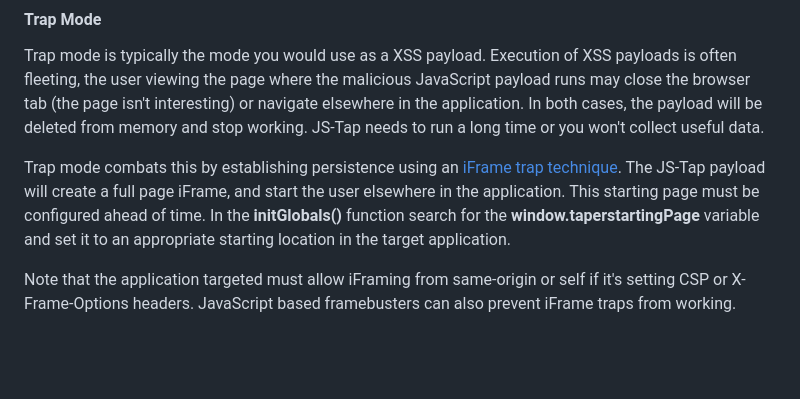
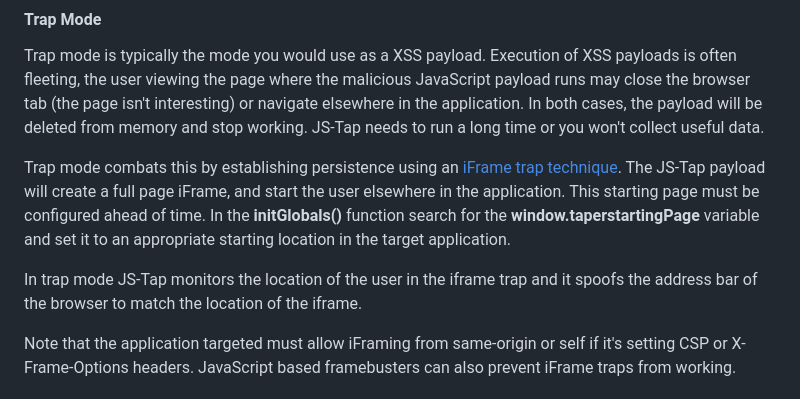
Before and after one commit to hoodoer/JS-Tap, a Markdown page: README.md, the part around the change. Drawn GitHub-style; blank space fills up the shorter version.

Commit message:
More tweaks to readme

```diff
--- a/README.md
+++ b/README.md
@@ -41,6 +41,8 @@ The payload has two modes of operation. Whether the mode is **trap** or **implan
 Trap mode is typically the mode you would use as a XSS payload. Execution of XSS payloads is often fleeting, the user viewing the page where the malicious JavaScript payload runs may close the browser tab (the page isn't interesting) or navigate elsewhere in the application. In both cases, the payload will be deleted from memory and stop working. JS-Tap needs to run a long time or you won't collect useful data.
 
 Trap mode combats this by establishing persistence using an [iFrame trap technique](https://trustedsec.com/blog/persisting-xss-with-iframe-traps). The JS-Tap payload will create a full page iFrame, and start the user elsewhere in the application. This starting page must be configured ahead of time. In the **initGlobals()** function search for the **window.taperstartingPage** variable and set it to an appropriate starting location in the target application.
+
+In trap mode JS-Tap monitors the location of the user in the iframe trap and it spoofs the address bar of the browser to match the location of the iframe.
 
 Note that the application targeted must allow iFraming from same-origin or self if it's setting CSP or X-Frame-Options headers. JavaScript based framebusters can also prevent iFrame traps from working.
 
```
